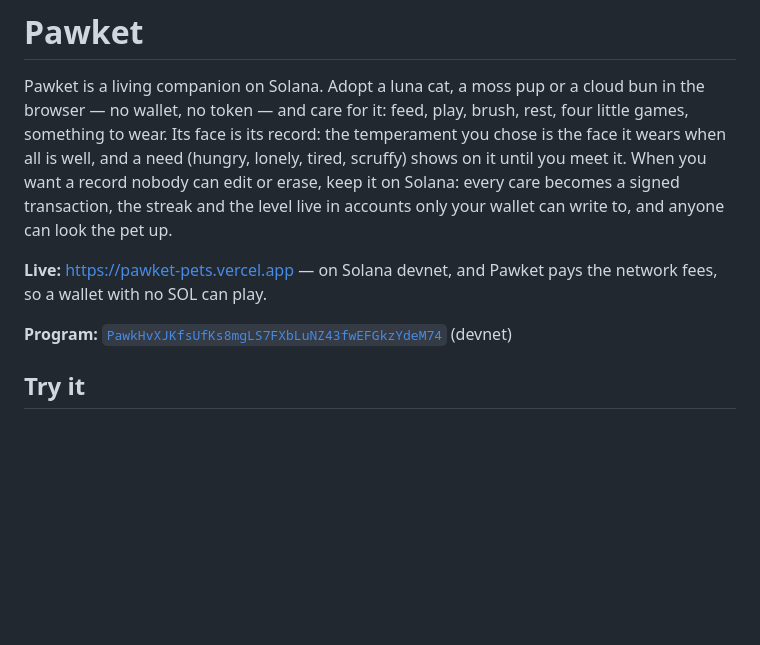
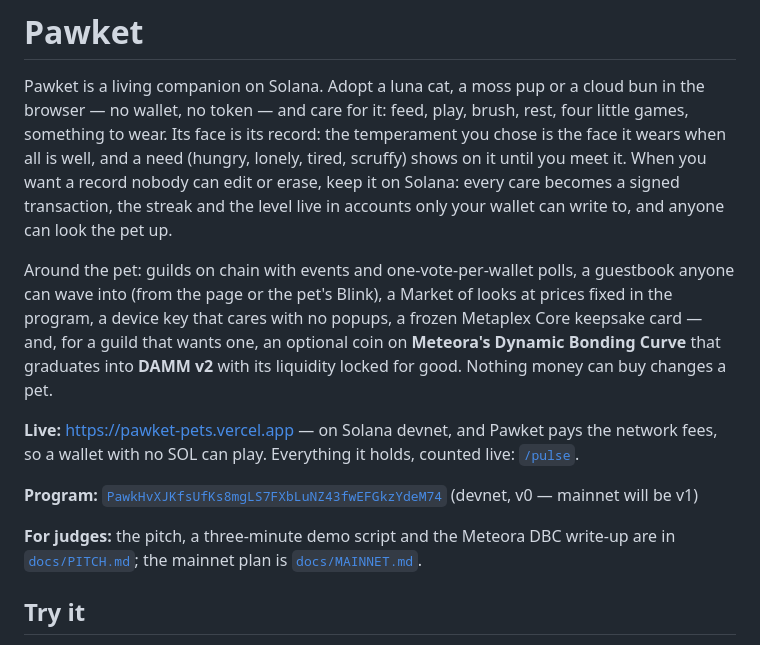
Before and after one commit to 0xuser64bit/pawket, a Markdown page: README.md, the part around the change. Drawn GitHub-style; blank space fills up the shorter version.

Commit message:
docs: the pitch, a three-minute demo script and the Meteora write-up; the README opens with all of Pawket

```diff
--- a/README.md
+++ b/README.md
@@ -9,10 +9,23 @@ When you want a record nobody can edit or erase, keep it on Solana: every
 care becomes a signed transaction, the streak and the level live in
 accounts only your wallet can write to, and anyone can look the pet up.
 
+Around the pet: guilds on chain with events and one-vote-per-wallet polls,
+a guestbook anyone can wave into (from the page or the pet's Blink), a
+Market of looks at prices fixed in the program, a device key that cares
+with no popups, a frozen Metaplex Core keepsake card — and, for a guild that
+wants one, an optional coin on **Meteora's Dynamic Bonding Curve** that
+graduates into **DAMM v2** with its liquidity locked for good. Nothing money
+can buy changes a pet.
+
 **Live:** https://pawket-pets.vercel.app — on Solana devnet, and Pawket pays
-the network fees, so a wallet with no SOL can play.
+the network fees, so a wallet with no SOL can play. Everything it holds,
+counted live: [`/pulse`](https://pawket-pets.vercel.app/pulse).
 
-**Program:** [`PawkHvXJKfsUfKs8mgLS7FXbLuNZ43fwEFGkzYdeM74`](https://explorer.solana.com/address/PawkHvXJKfsUfKs8mgLS7FXbLuNZ43fwEFGkzYdeM74?cluster=devnet) (devnet)
+**Program:** [`PawkHvXJKfsUfKs8mgLS7FXbLuNZ43fwEFGkzYdeM74`](https://explorer.solana.com/address/PawkHvXJKfsUfKs8mgLS7FXbLuNZ43fwEFGkzYdeM74?cluster=devnet) (devnet, v0 — mainnet will be v1)
+
+**For judges:** the pitch, a three-minute demo script and the Meteora DBC
+write-up are in [`docs/PITCH.md`](docs/PITCH.md); the mainnet plan is
+[`docs/MAINNET.md`](docs/MAINNET.md).
 
 ## Try it
 
```
Also changed, not shown: docs/PITCH.md (added, +142 -0 lines).
